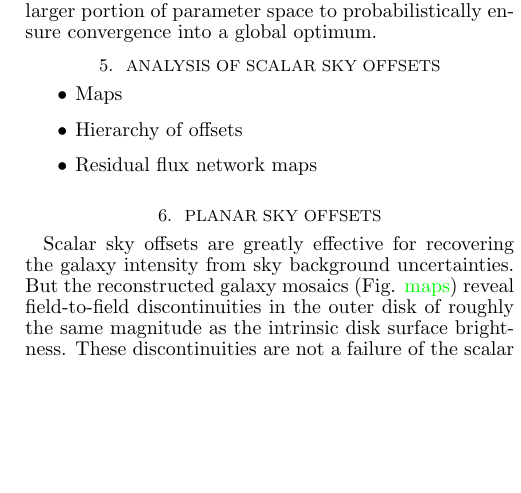
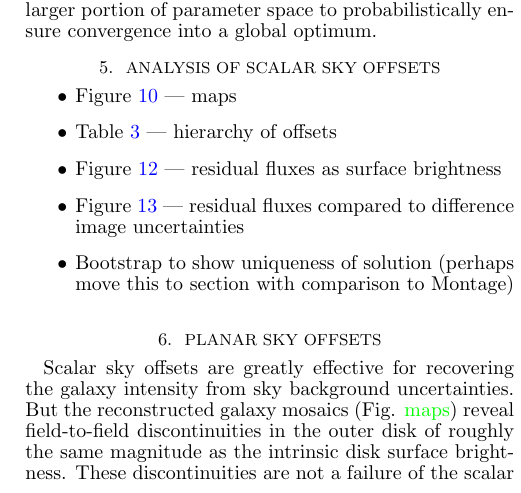
Before and after one commit to jonathansick/skysubpub, a LaTeX document (skysub.tex): part of one column of page 7 of 9, cut so that both start at the same text, the shorter picture padded with empty space. Compiled offline with pdfLaTeX; a LaTeX package or settings file that is missing is left out.

Commit message:
Scalar residual network plots

```diff
--- a/skysub.tex
+++ b/skysub.tex
@@ -426,9 +426,11 @@ But NM has two weaknesses. First, it is a \emph{greedy} optimizer that will conv
 \section{Analysis of Scalar Sky Offsets}
 
 \begin{itemize}
-\item Maps
-\item Hierarchy of offsets
-\item Residual flux network maps
+\item Figure \ref{fig:scalar_mosaics} --- maps
+\item Table \ref{tab:offset_hierarchy} --- hierarchy of offsets
+\item Figure \ref{fig:scalar_residual_sb_net} --- residual fluxes as surface brightness
+\item Figure \ref{fig:scalar_relresidnet} --- residual fluxes compared to difference image uncertainties
+\item Bootstrap to show uniqueness of solution (perhaps move this to section with comparison to Montage)
 \end{itemize}
 
 \begin{figure*}[t]
@@ -514,3 +527,7 @@ Offset Type & Sem. & $\sigma_\Delta$ & $\frac{\sigma_\Delta}{\langle I_\mathrm{s
+    \label{fig:scalar_relresidnet}
+    % made with skyoffset/networkmap.py
+    % TODO need to fix colour scheme of the histograms
+\end{figure*}
 
 \section{Planar Sky Offsets}
 
```
Also changed, not shown: skysub.tex (13 more changed lines).
